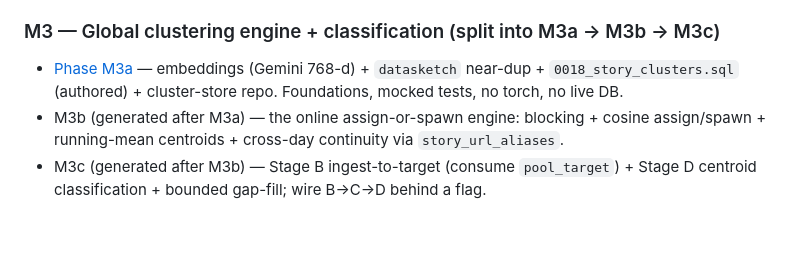
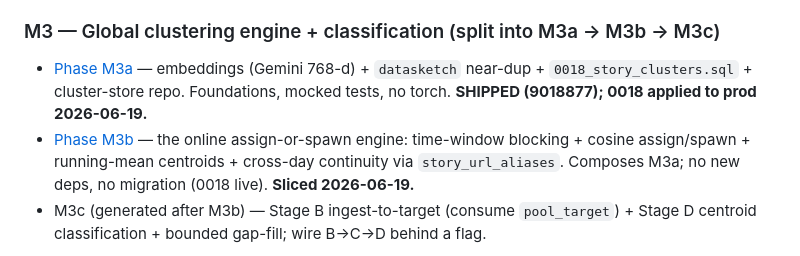
Before and after one commit to as2621-dev/News20, a Markdown page: plans/shared-pool-rework-master-plan.md, the part around the change. Rendered like a GitHub page; blank space fills up the shorter version.

```diff
--- a/plans/shared-pool-rework-master-plan.md
+++ b/plans/shared-pool-rework-master-plan.md
@@ -114,8 +114,8 @@ Stop hunting news per-user. Run News20's daily batch like a **newsroom**: size t
 - [Phase M2](phase-m2-demand-pool-sizing.md) — aggregate per-user allocator demand → subcategory-granular `pool_target = ceil(max_over_users × BUFFER)`, floored; emit the shopping list (additive, no migration). **SHIPPED (b176dc3)**.
 
 ### M3 — Global clustering engine + classification (split into M3a → M3b → M3c)
-- [Phase M3a](phase-m3a-clustering-foundations.md) — embeddings (Gemini 768-d) + `datasketch` near-dup + `0018_story_clusters.sql` (authored) + cluster-store repo. Foundations, mocked tests, no torch, no live DB.
-- M3b (generated after M3a) — the online assign-or-spawn engine: blocking + cosine assign/spawn + running-mean centroids + cross-day continuity via `story_url_aliases`.
+- [Phase M3a](phase-m3a-clustering-foundations.md) — embeddings (Gemini 768-d) + `datasketch` near-dup + `0018_story_clusters.sql` + cluster-store repo. Foundations, mocked tests, no torch. **SHIPPED (9018877); 0018 applied to prod 2026-06-19.**
+- [Phase M3b](phase-m3b-online-clusterer.md) — the online assign-or-spawn engine: time-window blocking + cosine assign/spawn + running-mean centroids + cross-day continuity via `story_url_aliases`. Composes M3a; no new deps, no migration (0018 live). **Sliced 2026-06-19.**
 - M3c (generated after M3b) — Stage B ingest-to-target (consume `pool_target`) + Stage D centroid classification + bounded gap-fill; wire B→C→D behind a flag.
 
 *(Decisions locked 2026-06-18: Gemini embedding API not local MiniLM; τ-tuning deferred to M6. M4–M6 generated on demand.)*
```
Also changed, not shown: plans/phase-m3b-online-clusterer.md (added, +68 -0 lines).
